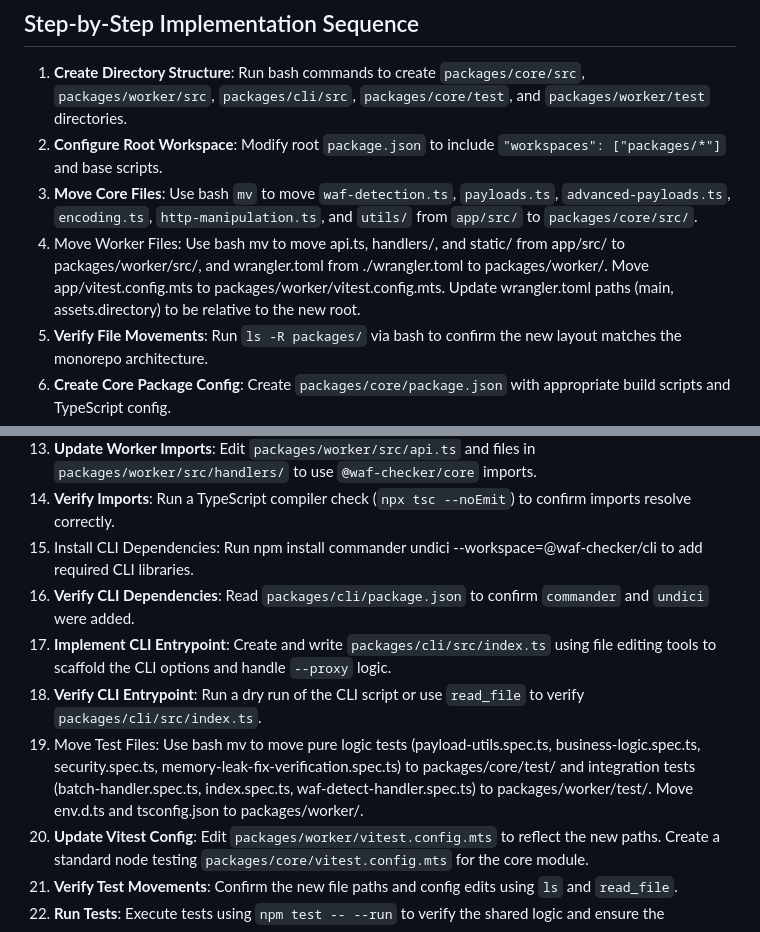
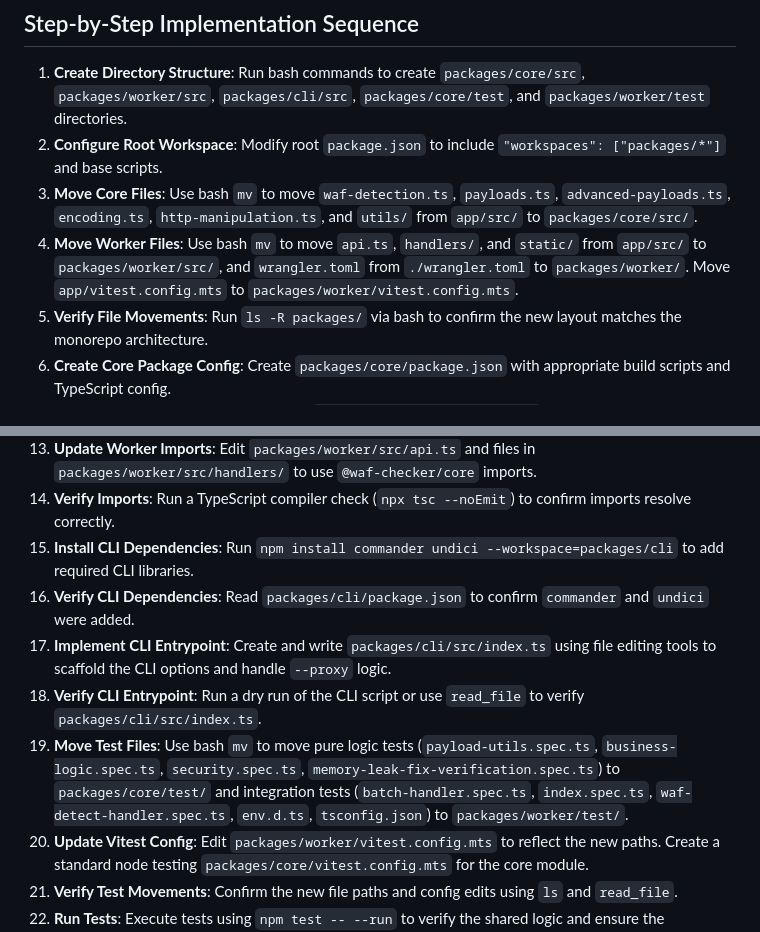
Before and after one commit to SecH0us3/waf-checker, a Markdown page: CLI_PLAN.md, 2 parts joined by grey strips. GitHub-like rendering.

Commit message:
chore: respond to PR comment
Co-authored-by: SecH0us3 <5781038+SecH0us3@users.noreply.github.com>

```diff
--- a/CLI_PLAN.md
+++ b/CLI_PLAN.md
@@ -61,7 +61,7 @@ Since Cloudflare Worker's `fetch` does not support standard proxy dispatchers, t
 1. **Create Directory Structure**: Run bash commands to create `packages/core/src`, `packages/worker/src`, `packages/cli/src`, `packages/core/test`, and `packages/worker/test` directories.
 2. **Configure Root Workspace**: Modify root `package.json` to include `"workspaces": ["packages/*"]` and base scripts.
 3. **Move Core Files**: Use bash `mv` to move `waf-detection.ts`, `payloads.ts`, `advanced-payloads.ts`, `encoding.ts`, `http-manipulation.ts`, and `utils/` from `app/src/` to `packages/core/src/`.
-4. Move Worker Files: Use bash mv to move api.ts, handlers/, and static/ from app/src/ to packages/worker/src/, and wrangler.toml from ./wrangler.toml to packages/worker/. Move app/vitest.config.mts to packages/worker/vitest.config.mts. Update wrangler.toml paths (main, assets.directory) to be relative to the new root.
+4. **Move Worker Files**: Use bash `mv` to move `api.ts`, `handlers/`, and `static/` from `app/src/` to `packages/worker/src/`, and `wrangler.toml` from `./wrangler.toml` to `packages/worker/`. Move `app/vitest.config.mts` to `packages/worker/vitest.config.mts`.
 5. **Verify File Movements**: Run `ls -R packages/` via bash to confirm the new layout matches the monorepo architecture.
 6. **Create Core Package Config**: Create `packages/core/package.json` with appropriate build scripts and TypeScript config.
 7. **Create Worker Package Config**: Create `packages/worker/package.json` by copying and modifying the original `app/package.json`, adding a dependency on `@waf-checker/core`.
@@ -72,11 +72,11 @@ Since Cloudflare Worker's `fetch` does not support standard proxy dispatchers, t
 12. **Verify Refactoring**: Use `read_file` or `grep` to confirm `customFetch` injection logic was applied correctly in core files.
 13. **Update Worker Imports**: Edit `packages/worker/src/api.ts` and files in `packages/worker/src/handlers/` to use `@waf-checker/core` imports.
 14. **Verify Imports**: Run a TypeScript compiler check (`npx tsc --noEmit`) to confirm imports resolve correctly.
-15. Install CLI Dependencies: Run npm install commander undici --workspace=@waf-checker/cli to add required CLI libraries.
+15. **Install CLI Dependencies**: Run `npm install commander undici --workspace=packages/cli` to add required CLI libraries.
 16. **Verify CLI Dependencies**: Read `packages/cli/package.json` to confirm `commander` and `undici` were added.
 17. **Implement CLI Entrypoint**: Create and write `packages/cli/src/index.ts` using file editing tools to scaffold the CLI options and handle `--proxy` logic.
 18. **Verify CLI Entrypoint**: Run a dry run of the CLI script or use `read_file` to verify `packages/cli/src/index.ts`.
-19. Move Test Files: Use bash mv to move pure logic tests (payload-utils.spec.ts, business-logic.spec.ts, security.spec.ts, memory-leak-fix-verification.spec.ts) to packages/core/test/ and integration tests (batch-handler.spec.ts, index.spec.ts, waf-detect-handler.spec.ts) to packages/worker/test/. Move env.d.ts and tsconfig.json to packages/worker/.
+19. **Move Test Files**: Use bash `mv` to move pure logic tests (`payload-utils.spec.ts`, `business-logic.spec.ts`, `security.spec.ts`, `memory-leak-fix-verification.spec.ts`) to `packages/core/test/` and integration tests (`batch-handler.spec.ts`, `index.spec.ts`, `waf-detect-handler.spec.ts`, `env.d.ts`, `tsconfig.json`) to `packages/worker/test/`.
 20. **Update Vitest Config**: Edit `packages/worker/vitest.config.mts` to reflect the new paths. Create a standard node testing `packages/core/vitest.config.mts` for the core module.
 21. **Verify Test Movements**: Confirm the new file paths and config edits using `ls` and `read_file`.
 22. **Run Tests**: Execute tests using `npm test -- --run` to verify the shared logic and ensure the Cloudflare worker tests continue to pass without timing out in the bash session.
```
